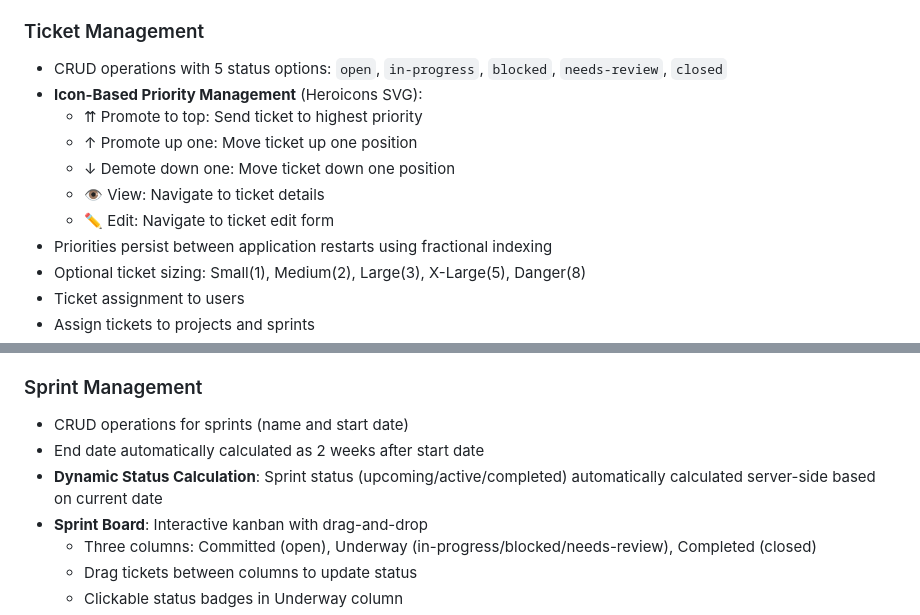
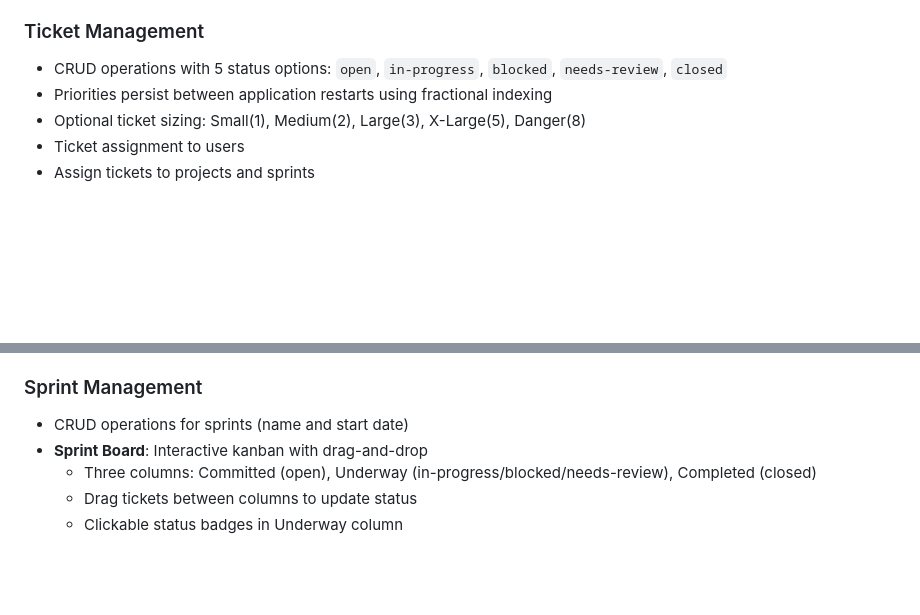
Before and after one commit to cfegela/flyhalf, a Markdown page: README.md, 2 parts joined by grey strips. Drawn GitHub-style; blank space fills up the shorter version.

```diff
--- a/README.md
+++ b/README.md
@@ -68,12 +68,6 @@ The flyhalf is a rugby team's primary playmaker and tactical leader who directs
 
 ### Ticket Management
 - CRUD operations with 5 status options: `open`, `in-progress`, `blocked`, `needs-review`, `closed`
-- **Icon-Based Priority Management** (Heroicons SVG):
-  - ⇈ Promote to top: Send ticket to highest priority
-  - ↑ Promote up one: Move ticket up one position
-  - ↓ Demote down one: Move ticket down one position
-  - 👁 View: Navigate to ticket details
-  - ✏️ Edit: Navigate to ticket edit form
 - Priorities persist between application restarts using fractional indexing
 - Optional ticket sizing: Small(1), Medium(2), Large(3), X-Large(5), Danger(8)
 - Ticket assignment to users
@@ -90,8 +84,6 @@ The flyhalf is a rugby team's primary playmaker and tactical leader who directs
 
 ### Sprint Management
 - CRUD operations for sprints (name and start date)
-- End date automatically calculated as 2 weeks after start date
-- **Dynamic Status Calculation**: Sprint status (upcoming/active/completed) automatically calculated server-side based on current date
 - **Sprint Board**: Interactive kanban with drag-and-drop
   - Three columns: Committed (open), Underway (in-progress/blocked/needs-review), Completed (closed)
   - Drag tickets between columns to update status
```
